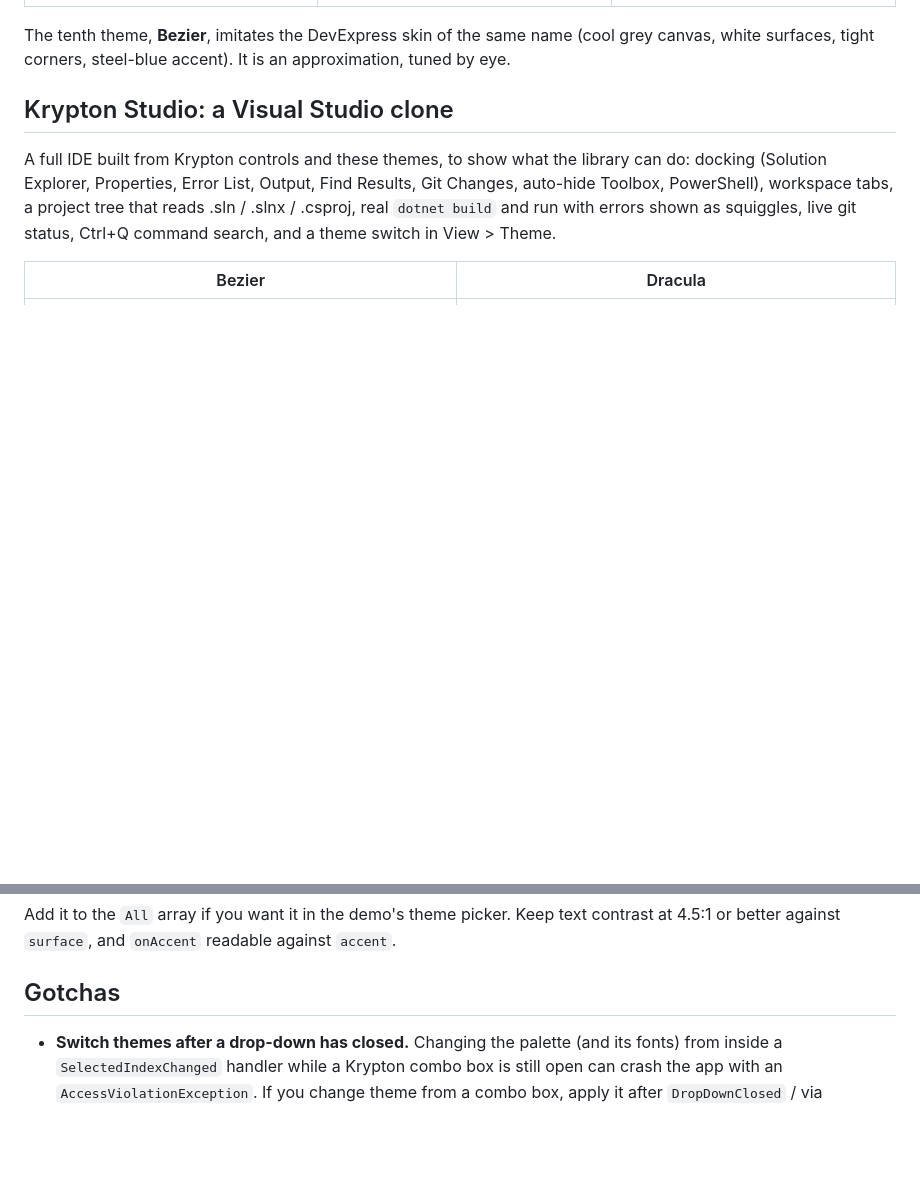
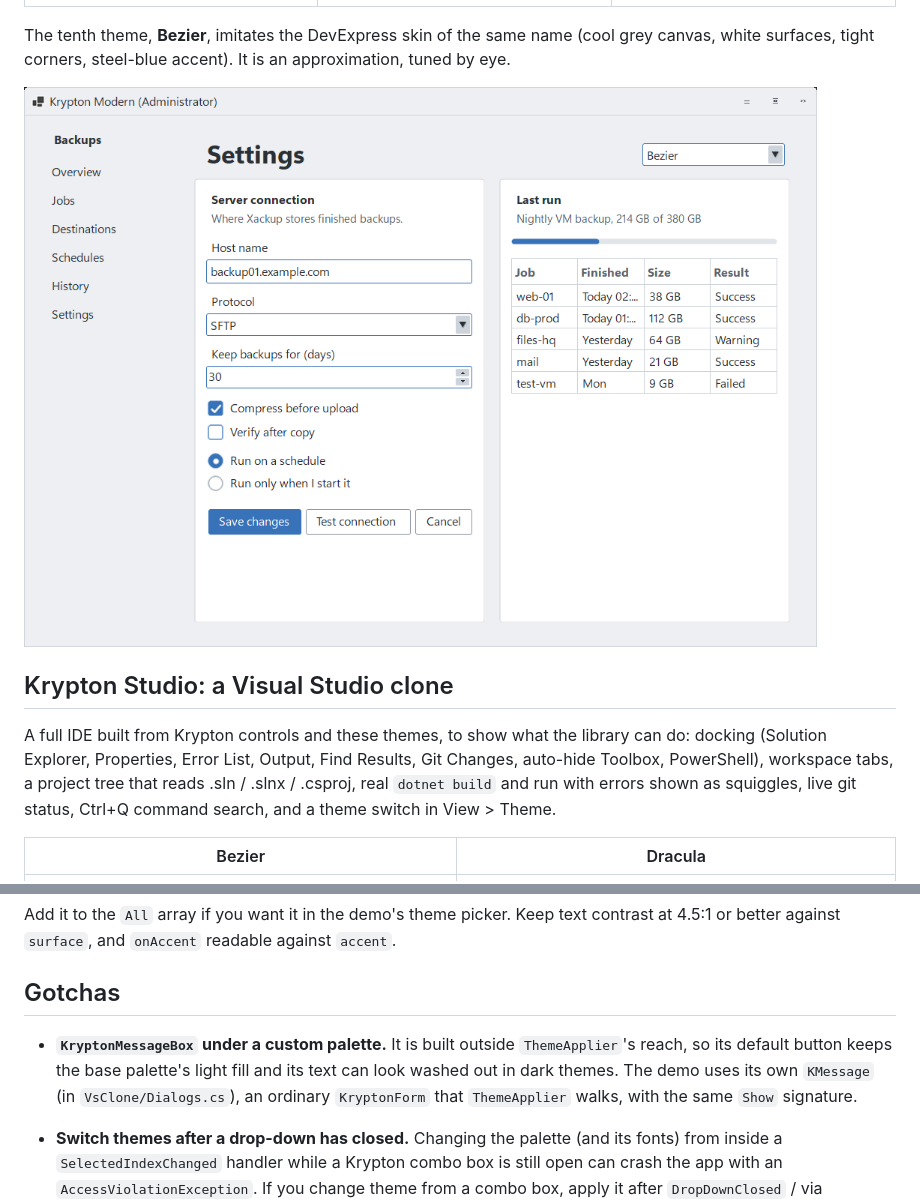
Before and after one commit to Fungusware/Fungusware.WinFormsThemes, a Markdown page: README.md, 2 parts joined by grey strips. Rendered like a GitHub page; pictures changed too: docs/screenshots/bezier.png (added); blank space fills up the shorter version.

```diff
--- a/README.md
+++ b/README.md
@@ -18,6 +18,8 @@ twelve colours, so adding your own takes a minute.
 | ![Solarized Light](docs/screenshots/solarized-light.png) | ![Solarized Dark](docs/screenshots/solarized-dark.png) | ![Dracula](docs/screenshots/dracula.png) |
 
 The tenth theme, **Bezier**, imitates the DevExpress skin of the same name (cool grey canvas, white surfaces, tight corners, steel-blue accent). It is an approximation, tuned by eye.
+
+![Bezier](docs/screenshots/bezier.png)
 
 ## Krypton Studio: a Visual Studio clone
 
@@ -127,6 +129,8 @@ better against `surface`, and `onAccent` readable against `accent`.
 
 ## Gotchas
 
+- **`KryptonMessageBox` under a custom palette.** It is built outside `ThemeApplier`'s reach, so its default button keeps the base palette's light fill and its text can look washed out in dark themes. The demo uses its own `KMessage` (in `VsClone/Dialogs.cs`), an ordinary `KryptonForm` that `ThemeApplier` walks, with the same `Show` signature.
+
 - **Switch themes after a drop-down has closed.** Changing the palette (and its fonts) from inside a
   `SelectedIndexChanged` handler while a Krypton combo box is still open can crash the app with an
   `AccessViolationException`. If you change theme from a combo box, apply it after
```
Also changed, not shown: 7 other files.
